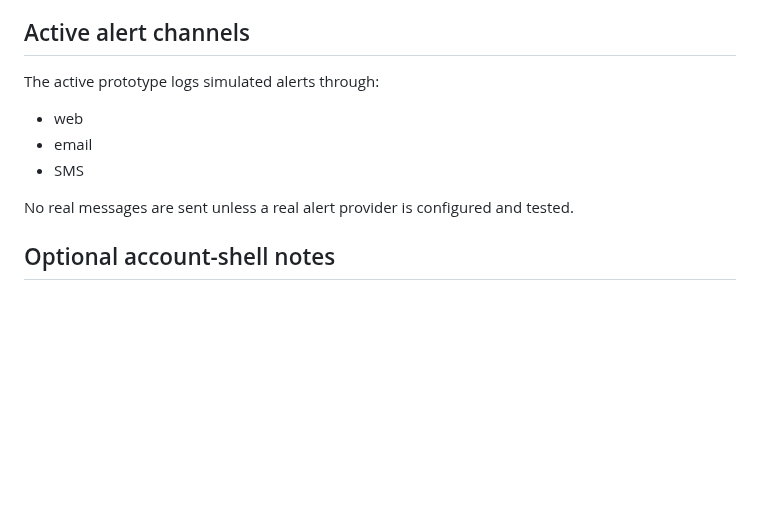
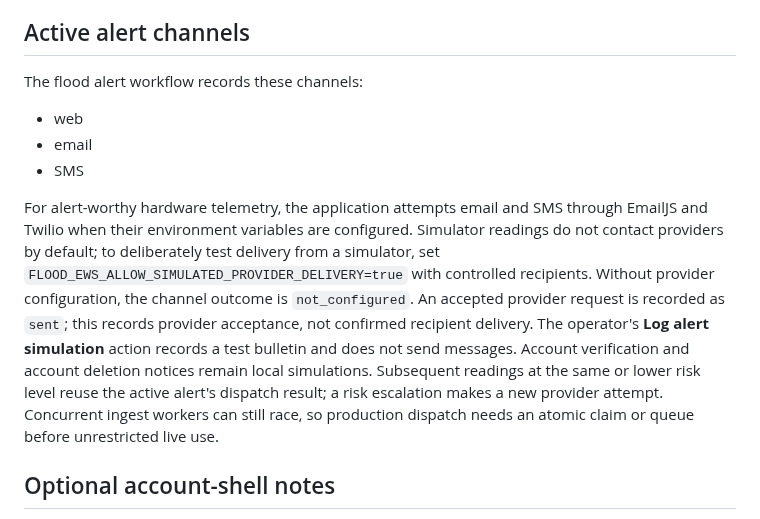
Before and after one commit to AjStyles20/flood-early-warning-system, a Markdown page: files/README.md, the part around the change. Drawn GitHub-style; blank space fills up the shorter version.

Commit message:
fix: clarify alert delivery and suppress repeat attempts

```diff
--- a/files/README.md
+++ b/files/README.md
@@ -135,13 +135,13 @@ This avoids the earlier circularity bug where the baseline and label used the sa
 
 ## Active alert channels
 
-The active prototype logs simulated alerts through:
+The flood alert workflow records these channels:
 
 - web
 - email
 - SMS
 
-No real messages are sent unless a real alert provider is configured and tested.
+For alert-worthy hardware telemetry, the application attempts email and SMS through EmailJS and Twilio when their environment variables are configured. Simulator readings do not contact providers by default; to deliberately test delivery from a simulator, set `FLOOD_EWS_ALLOW_SIMULATED_PROVIDER_DELIVERY=true` with controlled recipients. Without provider configuration, the channel outcome is `not_configured`. An accepted provider request is recorded as `sent`; this records provider acceptance, not confirmed recipient delivery. The operator's **Log alert simulation** action records a test bulletin and does not send messages. Account verification and account deletion notices remain local simulations. Subsequent readings at the same or lower risk level reuse the active alert's dispatch result; a risk escalation makes a new provider attempt. Concurrent ingest workers can still race, so production dispatch needs an atomic claim or queue before unrestricted live use.
 
 ## Optional account-shell notes
 
```
